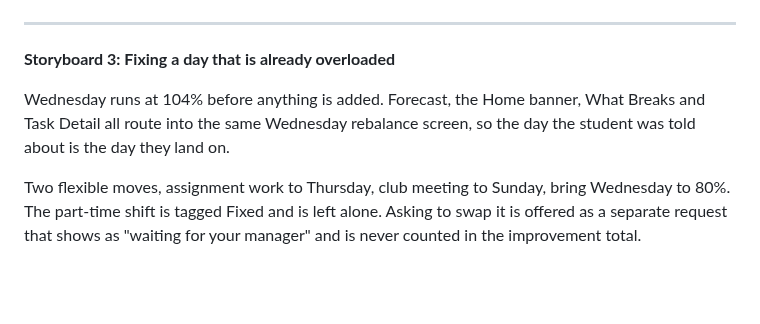
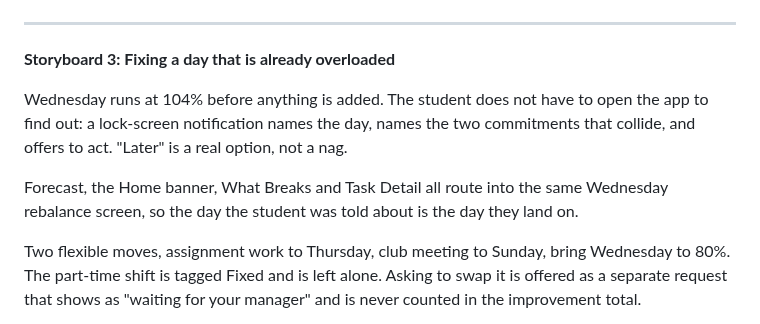
Before and after one commit to scenery9/SODA, a Markdown page: README.md, the part around the change. Rendered like a GitHub page; blank space fills up the shorter version.

Commit message:
Enhance Wednesday scheduling details in README
Updated the description of Wednesday's scheduling and notifications.

```diff
--- a/README.md
+++ b/README.md
@@ -238,10 +238,14 @@ screens.
 
 **Storyboard 3: Fixing a day that is already overloaded**
 
-Wednesday runs at 104% before anything is added. Forecast, the Home
-banner, What Breaks and Task Detail all route into the same Wednesday
-rebalance screen, so the day the student was told about is the day they
-land on.
+Wednesday runs at 104% before anything is added. The student does not have
+to open the app to find out: a lock-screen notification names the day,
+names the two commitments that collide, and offers to act. "Later" is a
+real option, not a nag.
+
+Forecast, the Home banner, What Breaks and Task Detail all route into the
+same Wednesday rebalance screen, so the day the student was told about is
+the day they land on.
 
 Two flexible moves, assignment work to Thursday, club meeting to Sunday,
 bring Wednesday to 80%. The part-time shift is tagged Fixed and is left
```
